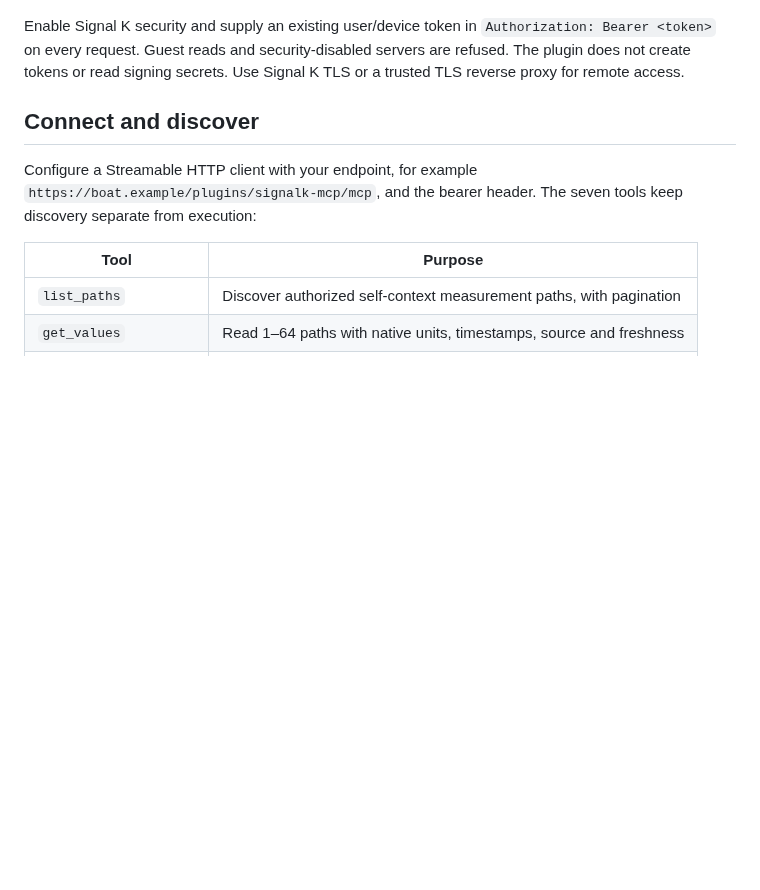
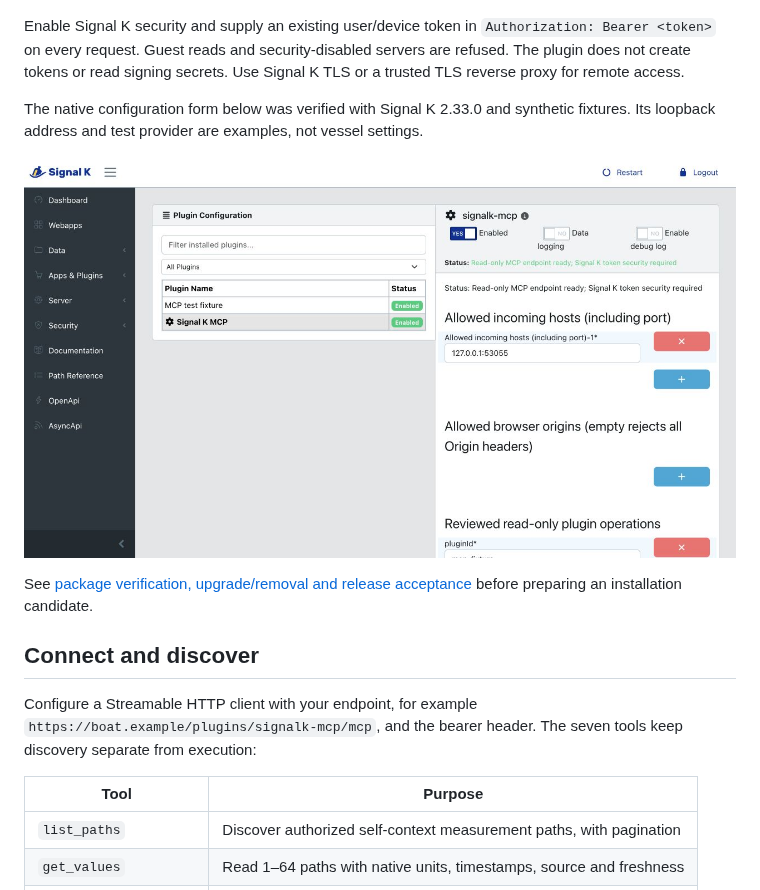
Before and after one commit to arodus/signalk-mcp, a Markdown page: README.md, the part around the change. Drawn GitHub-style; pictures changed too: docs/images/native-plugin-config.png (added); blank space fills up the shorter version.

Commit message:
build: prepare verifiable release artifacts and native configuration guidance

```diff
--- a/README.md
+++ b/README.md
@@ -38,6 +38,12 @@ Restart Signal K, configure the plugin in Plugin Config, then enable it:
 `allowedHosts` contains exact incoming Host headers, including ports. Behind a proxy, configure the Host it forwards. Forwarded host headers do not determine trust. An empty `allowedOrigins` rejects present Origin headers and permits native clients that omit Origin. Browser use also depends on Signal K's CORS policy.
 
 Enable Signal K security and supply an existing user/device token in `Authorization: Bearer <token>` on every request. Guest reads and security-disabled servers are refused. The plugin does not create tokens or read signing secrets. Use Signal K TLS or a trusted TLS reverse proxy for remote access.
+
+The native configuration form below was verified with Signal K 2.33.0 and synthetic fixtures. Its loopback address and test provider are examples, not vessel settings.
+
+![Native Signal K plugin configuration with the gateway enabled](docs/images/native-plugin-config.png)
+
+See [package verification, upgrade/removal and release acceptance](docs/release-readiness.md) before preparing an installation candidate.
 
 ## Connect and discover
 
```
Also changed, not shown: BRIEF.md (+1 -0 lines), CHANGELOG.md (added, +15 -0 lines), docs/release-readiness.md (added, +66 -0 lines), docs/verification.md (+8 -0 lines), 4 other files.
